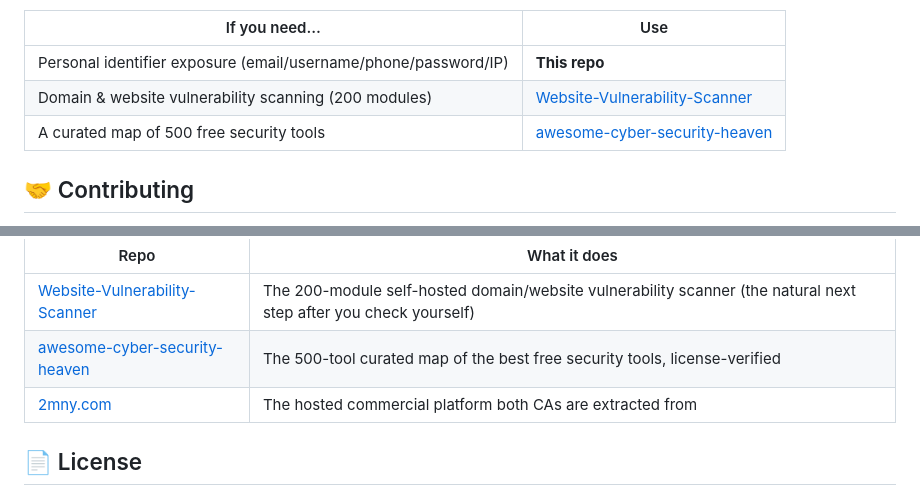
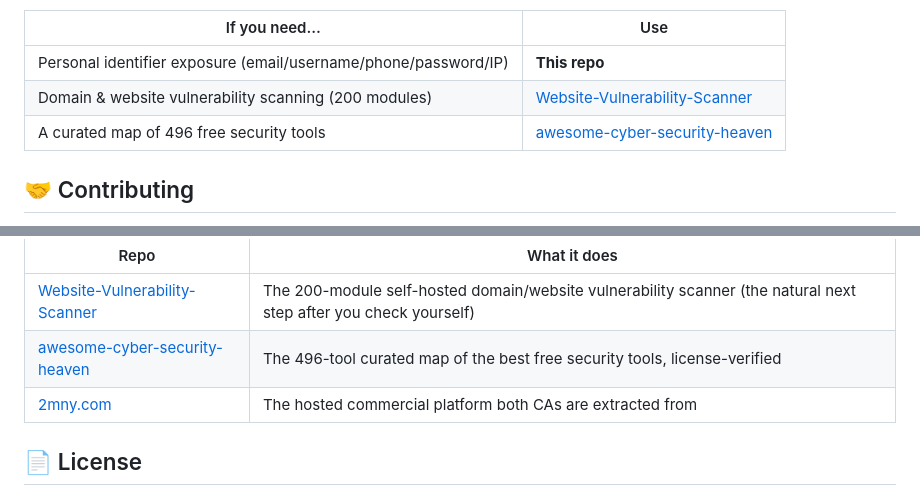
Before and after one commit to RanaKhan77/Exposure-Check-OSINT, a Markdown page: README.md, 2 parts joined by grey strips. Rendered like a GitHub page.

Commit message:
docs: sister-list count sync 500 -> 496 (heaven dormancy move; fixes stale 500 missed in prior sync)

```diff
--- a/README.md
+++ b/README.md
@@ -151,7 +151,7 @@ discipline of a commercial scanner company, and zero AI cost forever.
 |---|---|
 | Personal identifier exposure (email/username/phone/password/IP) | **This repo** |
 | Domain & website vulnerability scanning (200 modules) | [Website-Vulnerability-Scanner](https://github.com/RanaKhan77/Website-Vulnerability-Scanner) |
-| A curated map of 500 free security tools | [awesome-cyber-security-heaven](https://github.com/RanaKhan77/awesome-cyber-security-heaven) |
+| A curated map of 496 free security tools | [awesome-cyber-security-heaven](https://github.com/RanaKhan77/awesome-cyber-security-heaven) |
 
 ## 🤝 Contributing
 
@@ -181,7 +181,7 @@ pass the contract tests (`vendor/bin/phpunit`).
 | Repo | What it does |
 |------|--------------|
 | [Website-Vulnerability-Scanner](https://github.com/RanaKhan77/Website-Vulnerability-Scanner) | The 200-module self-hosted domain/website vulnerability scanner (the natural next step after you check yourself) |
-| [awesome-cyber-security-heaven](https://github.com/RanaKhan77/awesome-cyber-security-heaven) | The 500-tool curated map of the best free security tools, license-verified |
+| [awesome-cyber-security-heaven](https://github.com/RanaKhan77/awesome-cyber-security-heaven) | The 496-tool curated map of the best free security tools, license-verified |
 | [2mny.com](https://2mny.com) | The hosted commercial platform both CAs are extracted from |
 
 ## 📄 License
```
